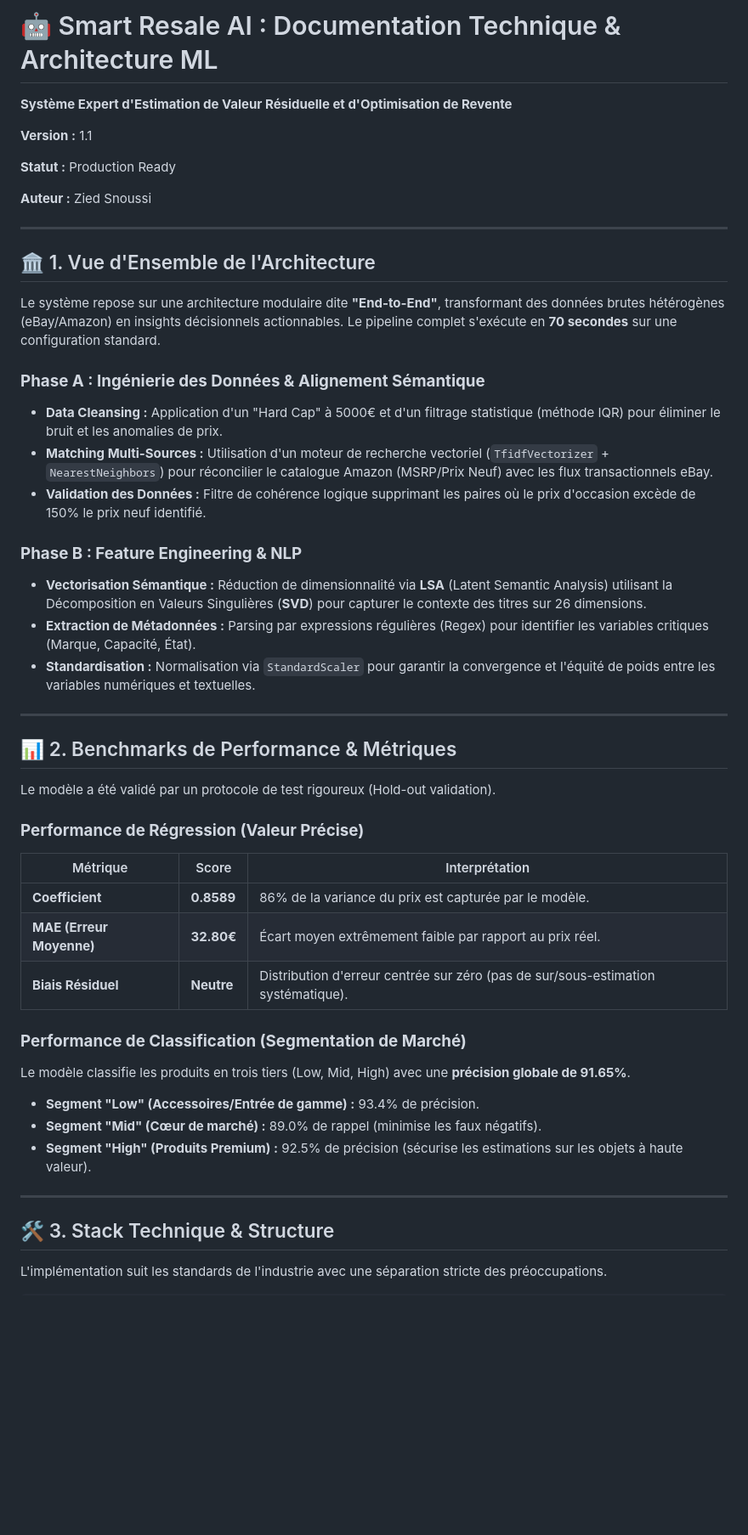
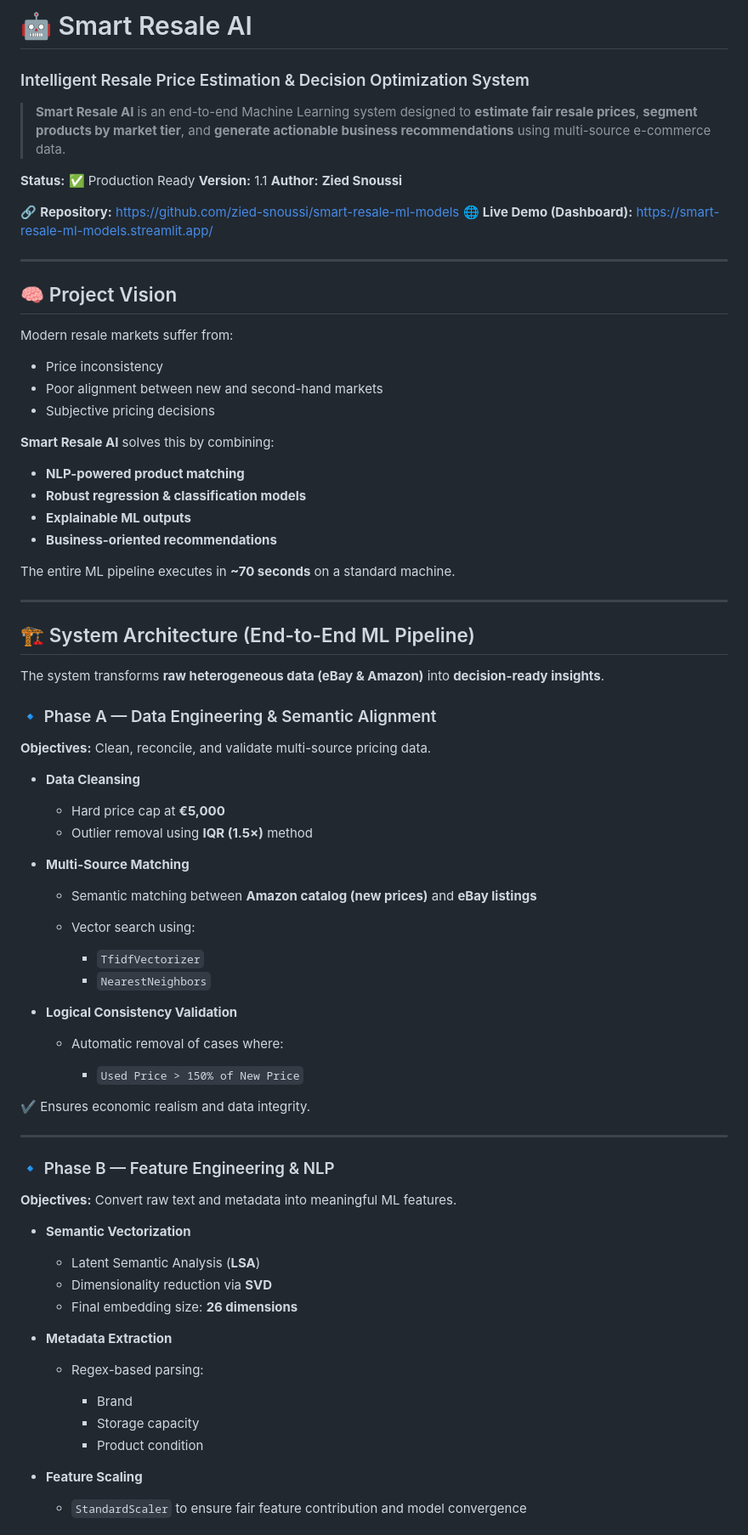
Before and after one commit to zied-snoussi/smart-resale-ml-models, a Markdown page: README.md, the part around one of its changes. Shown at 85% size. Rendered like a GitHub page; blank space fills up the shorter version.

```diff
--- a/README.md
+++ b/README.md
@@ -1,55 +1,83 @@
-# 🤖 Smart Resale AI : Documentation Technique & Architecture ML
+# 🤖 Smart Resale AI
 
-**Système Expert d'Estimation de Valeur Résiduelle et d'Optimisation de Revente**
+### Intelligent Resale Price Estimation & Decision Optimization System
 
-**Version :** 1.1
+> **Smart Resale AI** is an end-to-end Machine Learning system designed to **estimate fair resale prices**, **segment products by market tier**, and **generate actionable business recommendations** using multi-source e-commerce data.
 
-**Statut :** Production Ready
+**Status:** ✅ Production Ready
+**Version:** 1.1
+**Author:** **Zied Snoussi**
 
-**Auteur :** Zied Snoussi
+🔗 **Repository:** [https://github.com/zied-snoussi/smart-resale-ml-models](https://github.com/zied-snoussi/smart-resale-ml-models)
+🌐 **Live Demo (Dashboard):** [https://smart-resale-ml-models.streamlit.app/](https://smart-resale-ml-models.streamlit.app/)
 
 ---
 
-## 🏛️ 1. Vue d'Ensemble de l'Architecture
+## 🧠 Project Vision
 
-Le système repose sur une architecture modulaire dite **"End-to-End"**, transformant des données brutes hétérogènes (eBay/Amazon) en insights décisionnels actionnables. Le pipeline complet s'exécute en **70 secondes** sur une configuration standard.
+Modern resale markets suffer from:
 
-### **Phase A : Ingénierie des Données & Alignement Sémantique**
+* Price inconsistency
+* Poor alignment between new and second-hand markets
+* Subjective pricing decisions
 
-* **Data Cleansing :** Application d'un "Hard Cap" à 5000€ et d'un filtrage statistique (méthode IQR) pour éliminer le bruit et les anomalies de prix.
-* **Matching Multi-Sources :** Utilisation d'un moteur de recherche vectoriel (`TfidfVectorizer` + `NearestNeighbors`) pour réconcilier le catalogue Amazon (MSRP/Prix Neuf) avec les flux transactionnels eBay.
-* **Validation des Données :** Filtre de cohérence logique supprimant les paires où le prix d'occasion excède de 150% le prix neuf identifié.
+**Smart Resale AI** solves this by combining:
 
-### **Phase B : Feature Engineering & NLP**
+* **NLP-powered product matching**
+* **Robust regression & classification models**
+* **Explainable ML outputs**
+* **Business-oriented recommendations**
 
-* **Vectorisation Sémantique :** Réduction de dimensionnalité via **LSA** (Latent Semantic Analysis) utilisant la Décomposition en Valeurs Singulières (**SVD**) pour capturer le contexte des titres sur 26 dimensions.
-* **Extraction de Métadonnées :** Parsing par expressions régulières (Regex) pour identifier les variables critiques (Marque, Capacité, État).
-* **Standardisation :** Normalisation via `StandardScaler` pour garantir la convergence et l'équité de poids entre les variables numériques et textuelles.
+The entire ML pipeline executes in **~70 seconds** on a standard machine.
 
 ---
 
-## 📊 2. Benchmarks de Performance & Métriques
+## 🏗️ System Architecture (End-to-End ML Pipeline)
 
-Le modèle a été validé par un protocole de test rigoureux (Hold-out validation).
+The system transforms **raw heterogeneous data (eBay & Amazon)** into **decision-ready insights**.
 
-### **Performance de Régression (Valeur Précise)**
+### 🔹 Phase A — Data Engineering & Semantic Alignment
 
-| Métrique | Score | Interprétation |
-| --- | --- | --- |
-| **Coefficient** | **0.8589** | 86% de la variance du prix est capturée par le modèle. |
-| **MAE (Erreur Moyenne)** | **32.80€** | Écart moyen extrêmement faible par rapport au prix réel. |
-| **Biais Résiduel** | **Neutre** | Distribution d'erreur centrée sur zéro (pas de sur/sous-estimation systématique). |
+**Objectives:** Clean, reconcile, and validate multi-source pricing data.
 
-### **Performance de Classification (Segmentation de Marché)**
+* **Data Cleansing**
 
-Le modèle classifie les produits en trois tiers (Low, Mid, High) avec une **précision globale de 91.65%**.
+  * Hard price cap at **€5,000**
+  * Outlier removal using **IQR (1.5×)** method
+* **Multi-Source Matching**
 
-* **Segment "Low" (Accessoires/Entrée de gamme) :** 93.4% de précision.
-* **Segment "Mid" (Cœur de marché) :** 89.0% de rappel (minimise les faux négatifs).
-* **Segment "High" (Produits Premium) :** 92.5% de précision (sécurise les estimations sur les objets à haute valeur).
+  * Semantic matching between **Amazon catalog (new prices)** and **eBay listings**
+  * Vector search using:
+
+    * `TfidfVectorizer`
+    * `NearestNeighbors`
+* **Logical Consistency Validation**
+
+  * Automatic removal of cases where:
+
+    * `Used Price > 150% of New Price`
+
+✔️ Ensures economic realism and data integrity.
 
 ---
 
-## 🛠️ 3. Stack Technique & Structure
+### 🔹 Phase B — Feature Engineering & NLP
 
-L'implémentation suit les standards de l'industrie avec une séparation stricte des préoccupations.
+**Objectives:** Convert raw text and metadata into meaningful ML features.
+
+* **Semantic Vectorization**
+
+  * Latent Semantic Analysis (**LSA**)
+  * Dimensionality reduction via **SVD**
+  * Final embedding size: **26 dimensions**
+* **Metadata Extraction**
+
+  * Regex-based parsing:
+
+    * Brand
+    * Storage capacity
+    * Product condition
+* **Feature Scaling**
+
+  * `StandardScaler` to ensure fair feature contribution and model convergence
+
```
Also changed, not shown: other parts of README.md (+131 -91 lines).
